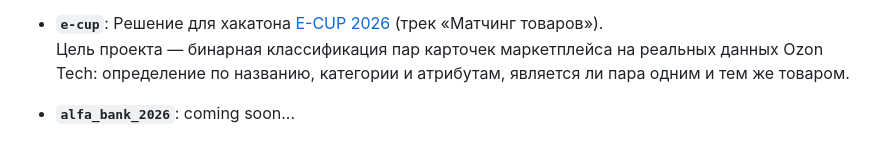
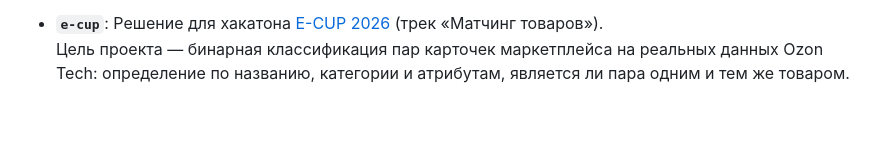
Before and after one commit to Asebaie/Triple-I, a Markdown page: README.md, the part around the change. Rendered like a GitHub page; blank space fills up the shorter version.

```diff
--- a/README.md
+++ b/README.md
@@ -23,5 +23,3 @@
 
 - **`e-cup`**: Решение для хакатона [E-CUP 2026](https://ods.ai/competitions/e-cup-2026-matching) (трек «Матчинг товаров»).
   Цель проекта — бинарная классификация пар карточек маркетплейса на реальных данных Ozon Tech: определение по названию, категории и атрибутам, является ли пара одним и тем же товаром.
-
-- **`alfa_bank_2026`**: coming soon...
```
